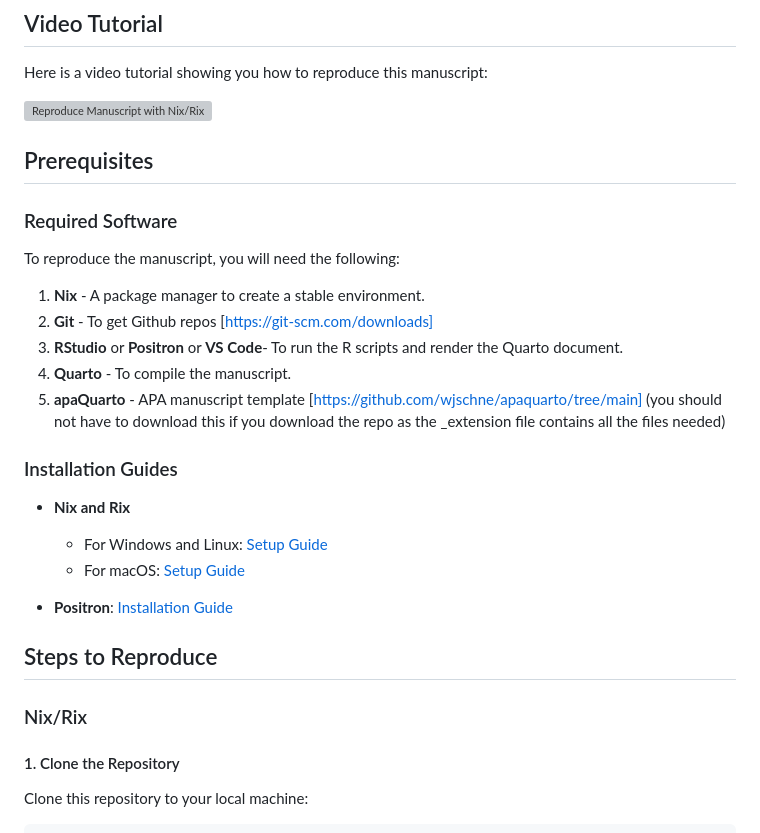
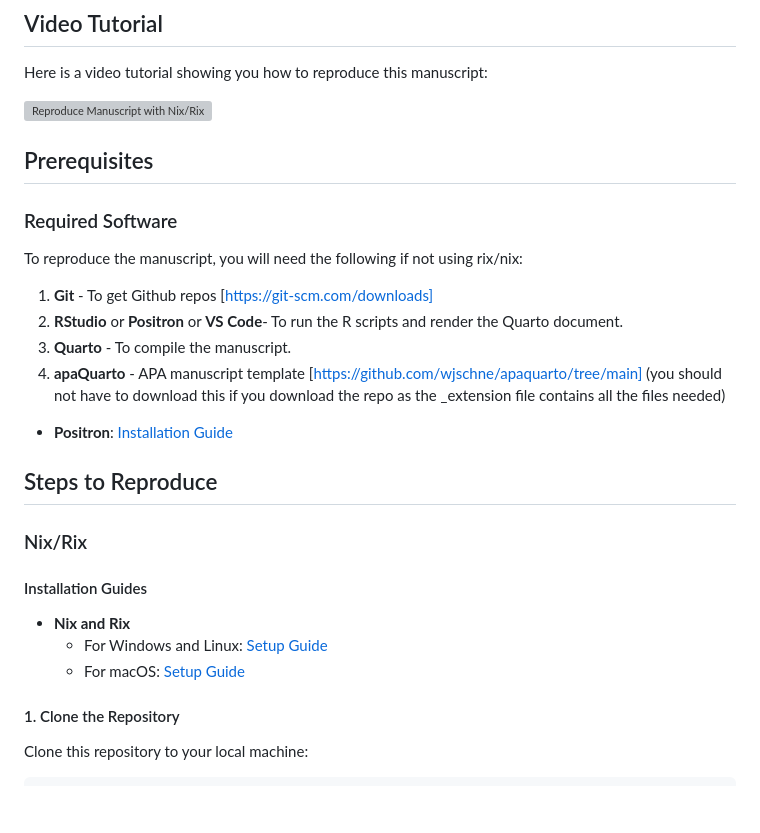
Before and after one commit to jgeller112/L2_VWP_Webcam, a Markdown page: README.md, the part around the change printed below. GitHub-like rendering; blank space fills up the shorter version; grey boxes are pictures that could not be loaded.

```diff
--- a/README.md
+++ b/README.md
@@ -191,25 +192,24 @@ Here is a video tutorial showing you how to reproduce this manuscript:
 ## Prerequisites
 
 ### Required Software
-To reproduce the manuscript, you will need the following:
+To reproduce the manuscript, you will need the following if not using rix/nix:
 
-1. **Nix** - A package manager to create a stable environment.
-2. **Git** - To get Github repos [https://git-scm.com/downloads]
-3. **RStudio** or **Positron**  or **VS Code**- To run the R scripts and render the Quarto document.
-5. **Quarto** - To compile the manuscript.
-6. **apaQuarto** - APA manuscript template [https://github.com/wjschne/apaquarto/tree/main] (you should not have to download this if you download the repo as the _extension file contains all the files needed)
-
-### Installation Guides
-
-- **Nix and Rix**
-  - For Windows and Linux: [Setup Guide](https://docs.ropensci.org/rix/articles/b1-setting-up-and-using-rix-on-linux-and-windows.html)
-  - For macOS: [Setup Guide](https://docs.ropensci.org/rix/articles/b2-setting-up-and-using-rix-on-macos.html)
+1. **Git** - To get Github repos [https://git-scm.com/downloads]
+2. **RStudio** or **Positron**  or **VS Code**- To run the R scripts and render the Quarto document.
+3. **Quarto** - To compile the manuscript.
+4. **apaQuarto** - APA manuscript template [https://github.com/wjschne/apaquarto/tree/main] (you should not have to download this if you download the repo as the _extension file contains all the files needed)
 
 - **Positron**: [Installation Guide](https://positron.posit.co/)
 
 ## Steps to Reproduce
 
 ### Nix/Rix
+
+#### Installation Guides
+
+- **Nix and Rix**
+  - For Windows and Linux: [Setup Guide](https://docs.ropensci.org/rix/articles/b1-setting-up-and-using-rix-on-linux-and-windows.html)
+  - For macOS: [Setup Guide](https://docs.ropensci.org/rix/articles/b2-setting-up-and-using-rix-on-macos.html)
 
 #### 1. Clone the Repository
 
```
Also changed, not shown: other parts of README.md (+2 -1 lines).
